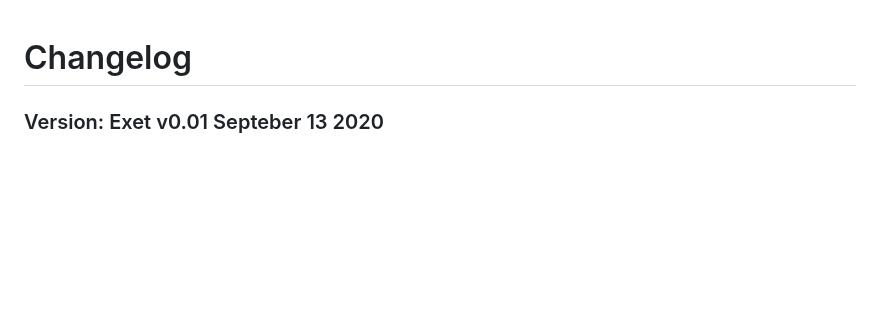
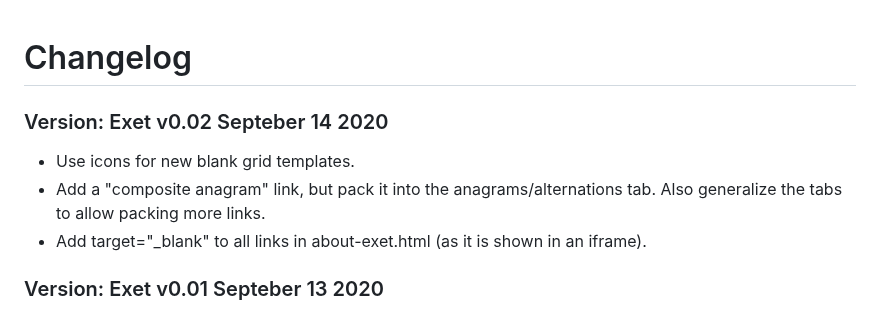
Before and after one commit to viresh-ratnakar/exet, a Markdown page: CHANGELOG.md, the part around the change. Drawn GitHub-style; blank space fills up the shorter version.

```diff
--- a/CHANGELOG.md
+++ b/CHANGELOG.md
@@ -1,4 +1,12 @@
 # Changelog
+
+### Version: Exet v0.02 Septeber 14 2020
+
+- Use icons for new blank grid templates.
+- Add a "composite anagram" link, but pack it into the anagrams/alternations
+  tab. Also generalize the tabs to allow packing more links.
+- Add target="\_blank" to all links in about-exet.html (as it is shown in
+  an iframe).
 
 ### Version: Exet v0.01 Septeber 13 2020
 
```
Also changed, not shown: README.md (+7 -2 lines), l-unches.png (added), no-blocks.png (added), no-unches.png (added), t-unches.png (added), tl-unches.png (added), 3 other files.
